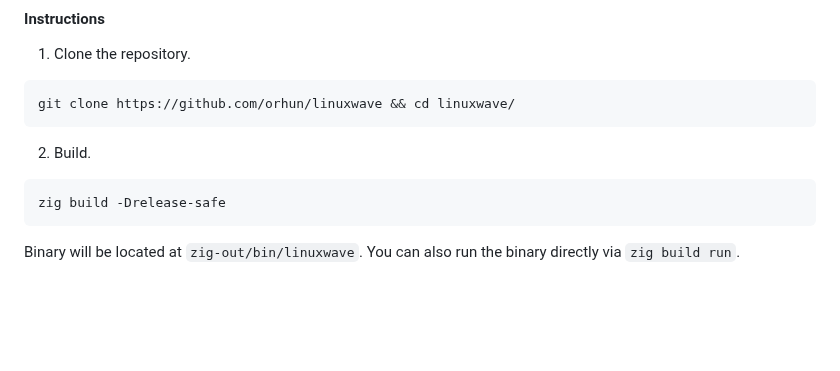
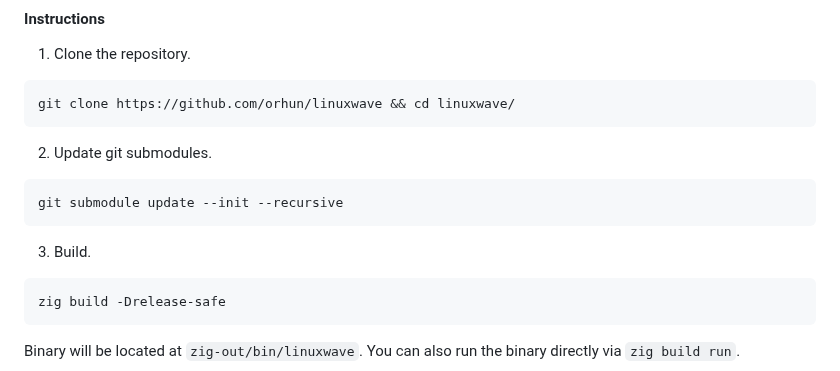
Before and after one commit to orhun/linuxwave, a Markdown page: README.md, the part around the change. Rendered like a GitHub page; blank space fills up the shorter version.

Commit message:
docs(readme): add submodule update step for building from source

````diff
--- a/README.md
+++ b/README.md
@@ -72,7 +72,13 @@
 git clone https://github.com/orhun/linuxwave && cd linuxwave/
 ```
 
-2. Build.
+2. Update git submodules.
+
+```sh
+git submodule update --init --recursive
+```
+
+3. Build.
 
 ```sh
 zig build -Drelease-safe
````
